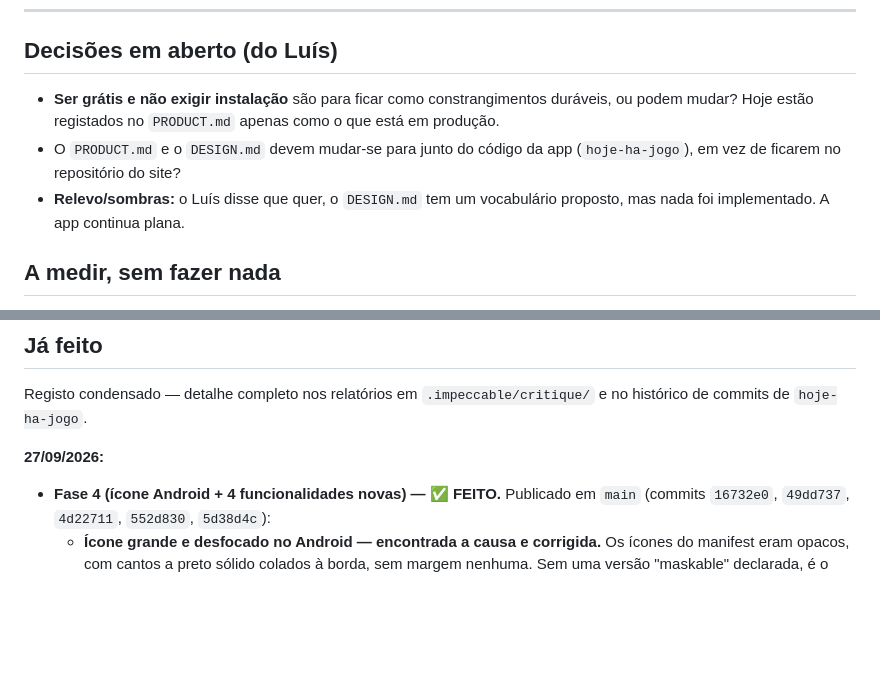
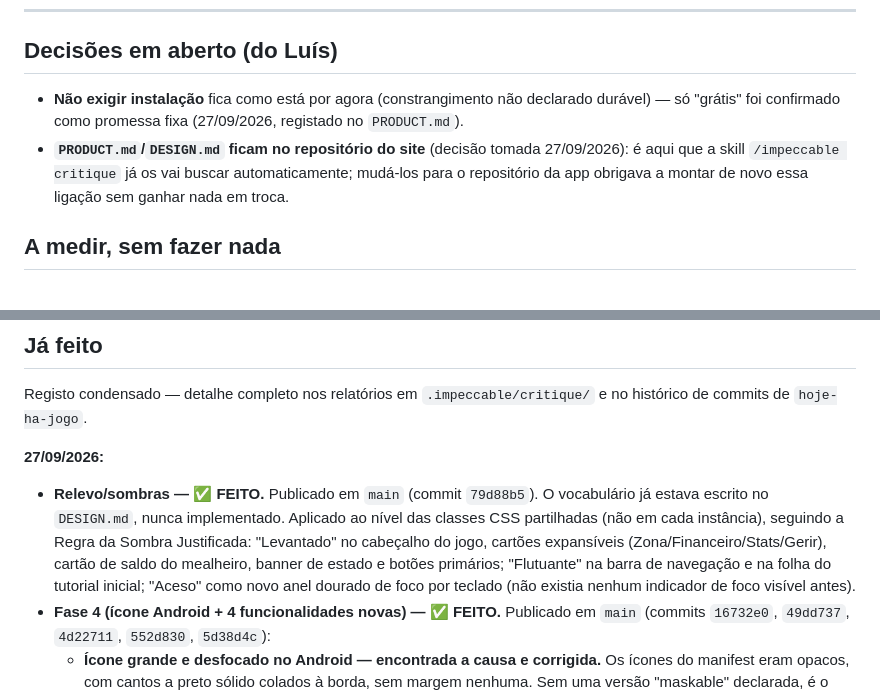
Before and after one commit to luispalmeiro1-star/hoje-ha-jogo-site, a Markdown page: POR-FAZER.md, 2 parts joined by grey strips. GitHub-like rendering; blank space fills up the shorter version.

```diff
--- a/POR-FAZER.md
+++ b/POR-FAZER.md
@@ -19,13 +19,13 @@ de votação MVP; texto abaixo de 11px espalhado pelos gráficos de stats).
 
 ## Decisões em aberto (do Luís)
 
-- **Ser grátis e não exigir instalação** são para ficar como constrangimentos
-  duráveis, ou podem mudar? Hoje estão registados no `PRODUCT.md` apenas como
-  o que está em produção.
-- O `PRODUCT.md` e o `DESIGN.md` devem mudar-se para junto do código da app
-  (`hoje-ha-jogo`), em vez de ficarem no repositório do site?
-- **Relevo/sombras:** o Luís disse que quer, o `DESIGN.md` tem um vocabulário
-  proposto, mas nada foi implementado. A app continua plana.
+- **Não exigir instalação** fica como está por agora (constrangimento não
+  declarado durável) — só "grátis" foi confirmado como promessa fixa
+  (27/09/2026, registado no `PRODUCT.md`).
+- **`PRODUCT.md`/`DESIGN.md` ficam no repositório do site** (decisão tomada
+  27/09/2026): é aqui que a skill `/impeccable critique` já os vai buscar
+  automaticamente; mudá-los para o repositório da app obrigava a montar de
+  novo essa ligação sem ganhar nada em troca.
 
 ## A medir, sem fazer nada
 
@@ -43,6 +43,14 @@ Registo condensado — detalhe completo nos relatórios em
 `.impeccable/critique/` e no histórico de commits de `hoje-ha-jogo`.
 
 **27/09/2026:**
+- **Relevo/sombras — ✅ FEITO.** Publicado em `main` (commit `79d88b5`). O
+  vocabulário já estava escrito no `DESIGN.md`, nunca implementado. Aplicado
+  ao nível das classes CSS partilhadas (não em cada instância), seguindo a
+  Regra da Sombra Justificada: "Levantado" no cabeçalho do jogo, cartões
+  expansíveis (Zona/Financeiro/Stats/Gerir), cartão de saldo do mealheiro,
+  banner de estado e botões primários; "Flutuante" na barra de navegação e
+  na folha do tutorial inicial; "Aceso" como novo anel dourado de foco por
+  teclado (não existia nenhum indicador de foco visível antes).
 - **Fase 4 (ícone Android + 4 funcionalidades novas) — ✅ FEITO.** Publicado
   em `main` (commits `16732e0`, `49dd737`, `4d22711`, `552d830`, `5d38d4c`):
   - **Ícone grande e desfocado no Android — encontrada a causa e corrigida.**
```
Also changed, not shown: DESIGN.md (+19 -13 lines).
